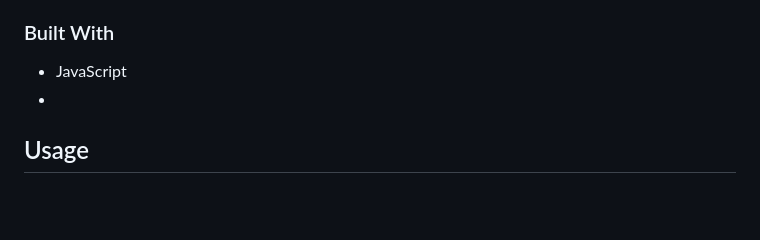
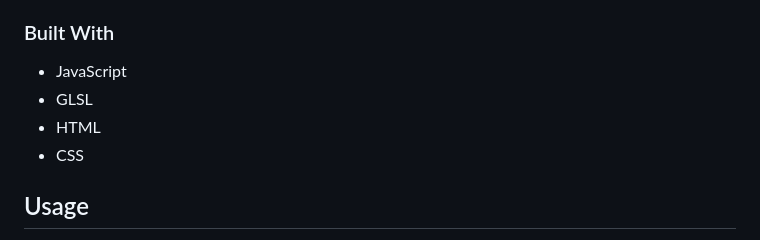
Before and after one commit to JosephSchoen/Computer-Graphics---420, a Markdown page: README.md, the part around the change. Drawn GitHub-style; blank space fills up the shorter version.

```diff
--- a/README.md
+++ b/README.md
@@ -37,7 +37,9 @@ In my sophomore year at the University of St. Thomas, I had the opportunity to t
 ### Built With
 
 * JavaScript
-*
+* GLSL
+* HTML
+* CSS
 
 
 
```
